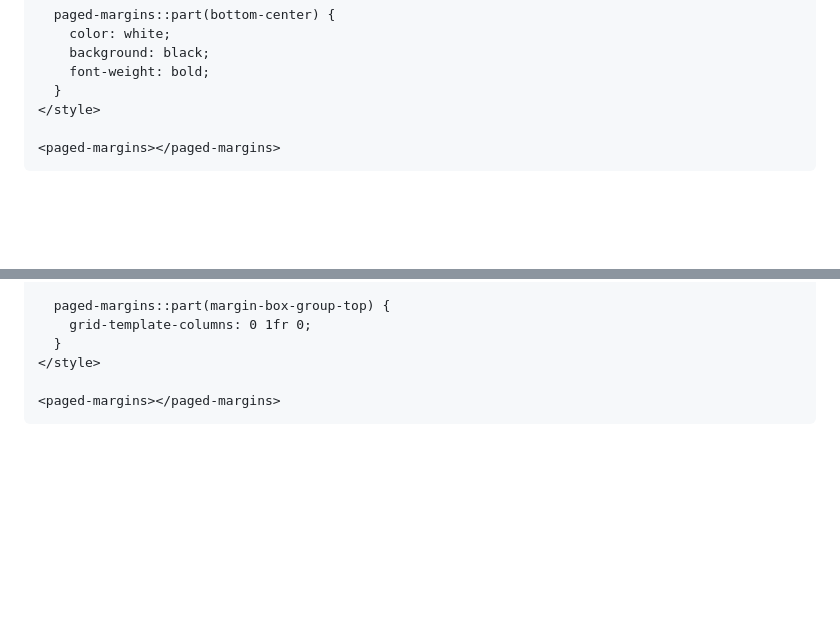
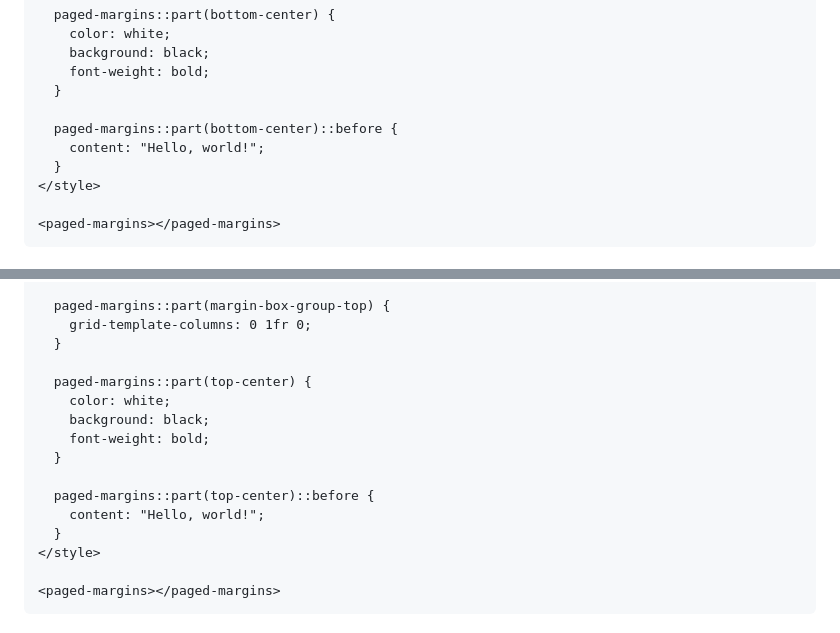
Before and after one commit to pagedjs/paged-page, a Markdown page: src/PagedMargins/PagedMargins.md, 2 parts joined by grey strips. Drawn GitHub-style; blank space fills up the shorter version.

Commit message:
Adjusted examples to be more communicative.

```diff
--- a/src/PagedMargins/PagedMargins.md
+++ b/src/PagedMargins/PagedMargins.md
@@ -117,6 +117,10 @@ The following sample changes the font-style and background for the bottom-center
     background: black;
     font-weight: bold;
   }
+
+  paged-margins::part(bottom-center)::before {
+    content: "Hello, world!";
+  }
 </style>
 
 <paged-margins></paged-margins>
@@ -147,6 +151,16 @@ The following sample adjusts the grid of the margin-box-group-top to make the to
 
   paged-margins::part(margin-box-group-top) {
     grid-template-columns: 0 1fr 0;
+  }
+
+  paged-margins::part(top-center) {
+    color: white;
+    background: black;
+    font-weight: bold;
+  }
+
+  paged-margins::part(top-center)::before {
+    content: "Hello, world!";
   }
 </style>
 
```
